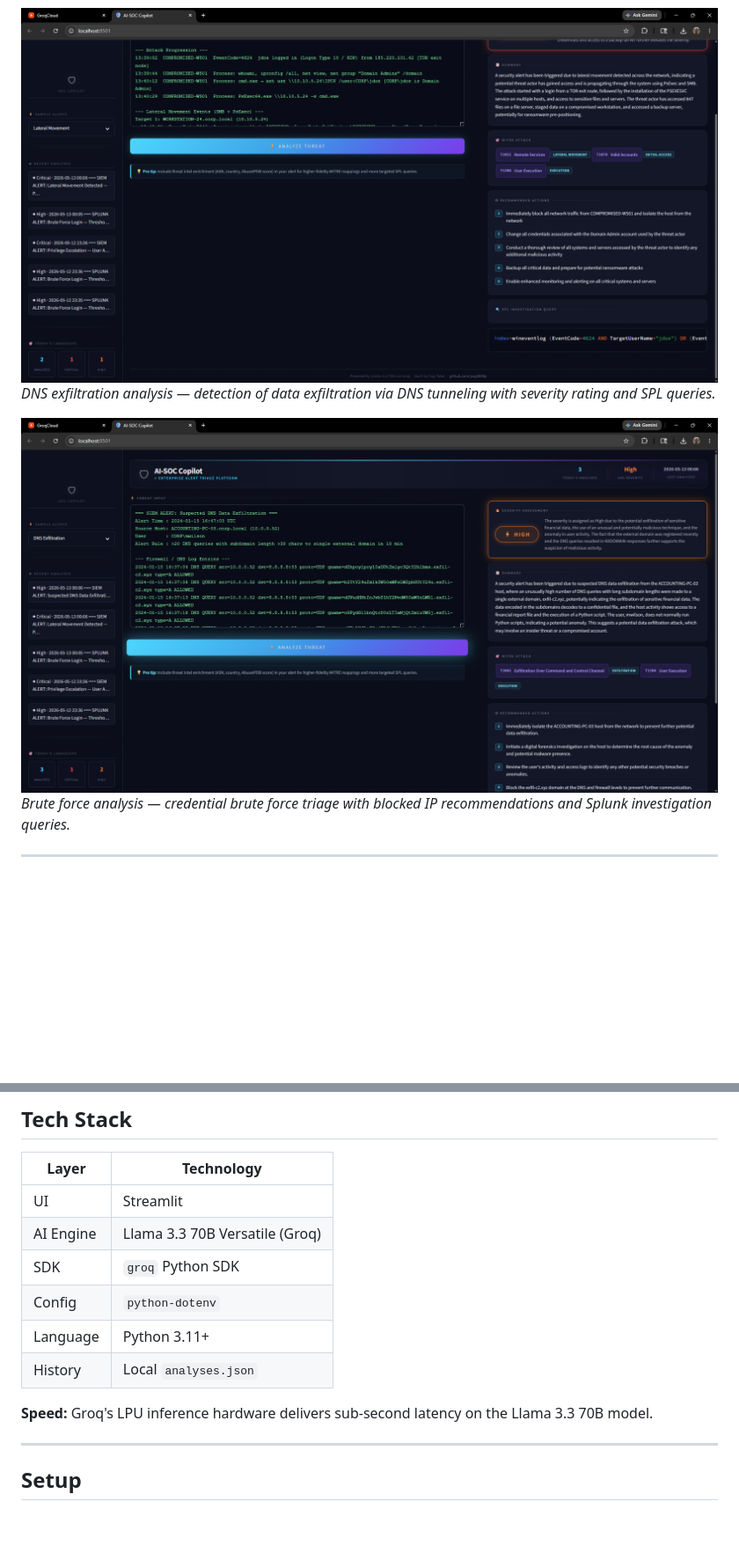
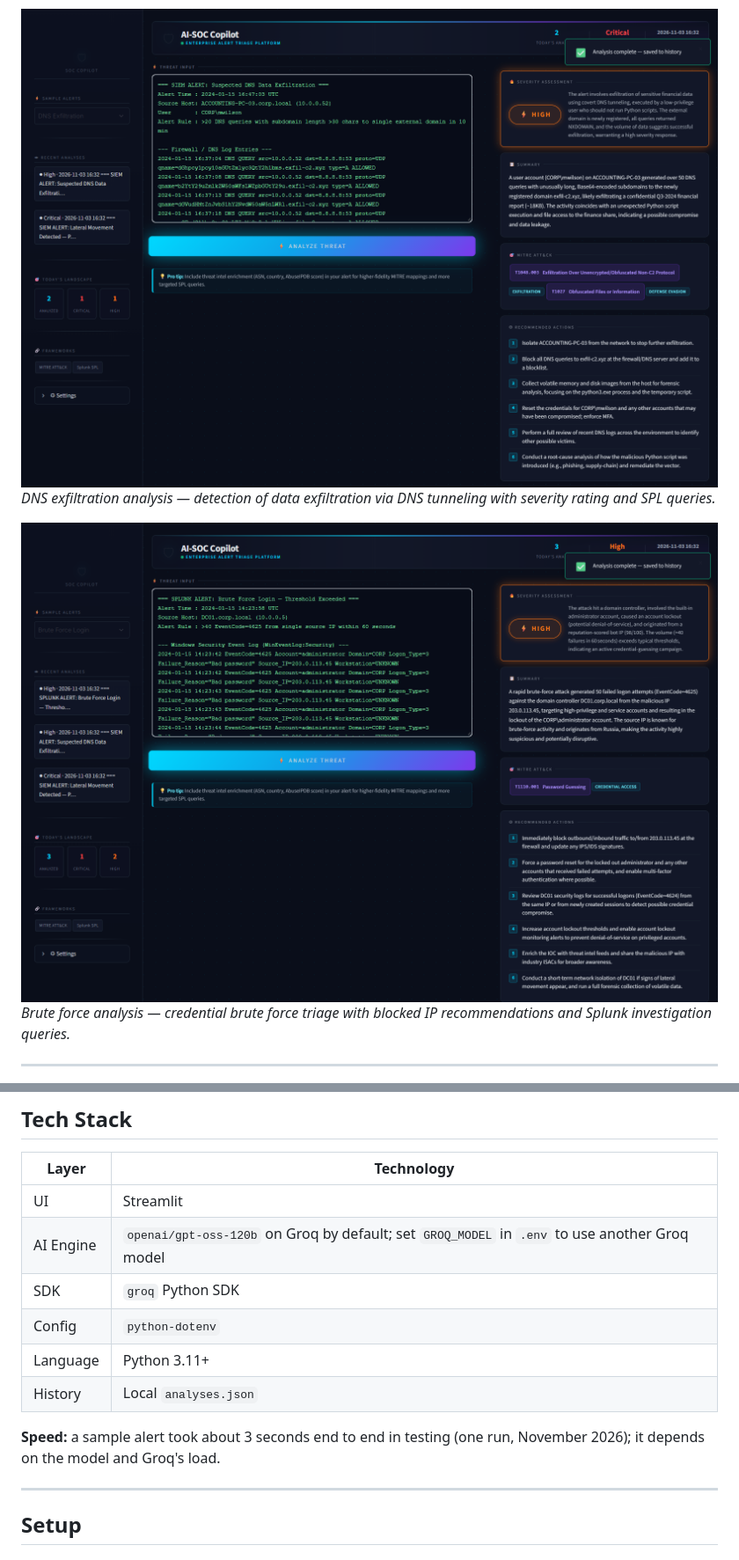
Before and after one commit to yug3009p/ai-soc-copilot, a Markdown page: README.md, 2 parts joined by grey strips. Shown at 88% size. Drawn GitHub-style; pictures changed too: screenshots/03-dns-exfiltration.png, screenshots/04-brute-force.png; blank space fills up the shorter version.

```diff
--- a/README.md
+++ b/README.md
@@ -48,13 +48,13 @@ This alert fatigue leads to:
 | Layer | Technology |
 |---|---|
 | UI | Streamlit |
-| AI Engine | Llama 3.3 70B Versatile (Groq) |
+| AI Engine | `openai/gpt-oss-120b` on Groq by default; set `GROQ_MODEL` in `.env` to use another Groq model |
 | SDK | `groq` Python SDK |
 | Config | `python-dotenv` |
 | Language | Python 3.11+ |
 | History | Local `analyses.json` |
 
-**Speed:** Groq's LPU inference hardware delivers sub-second latency on the Llama 3.3 70B model.
+**Speed:** a sample alert took about 3 seconds end to end in testing (one run, November 2026); it depends on the model and Groq's load.
 
 ---
 
```
Also changed, not shown: other parts of README.md (+2 -2 lines), CHANGELOG.md (+8 -1 lines), screenshots/01-dashboard.png, screenshots/02-lateral-movement.png, 3 other files.
